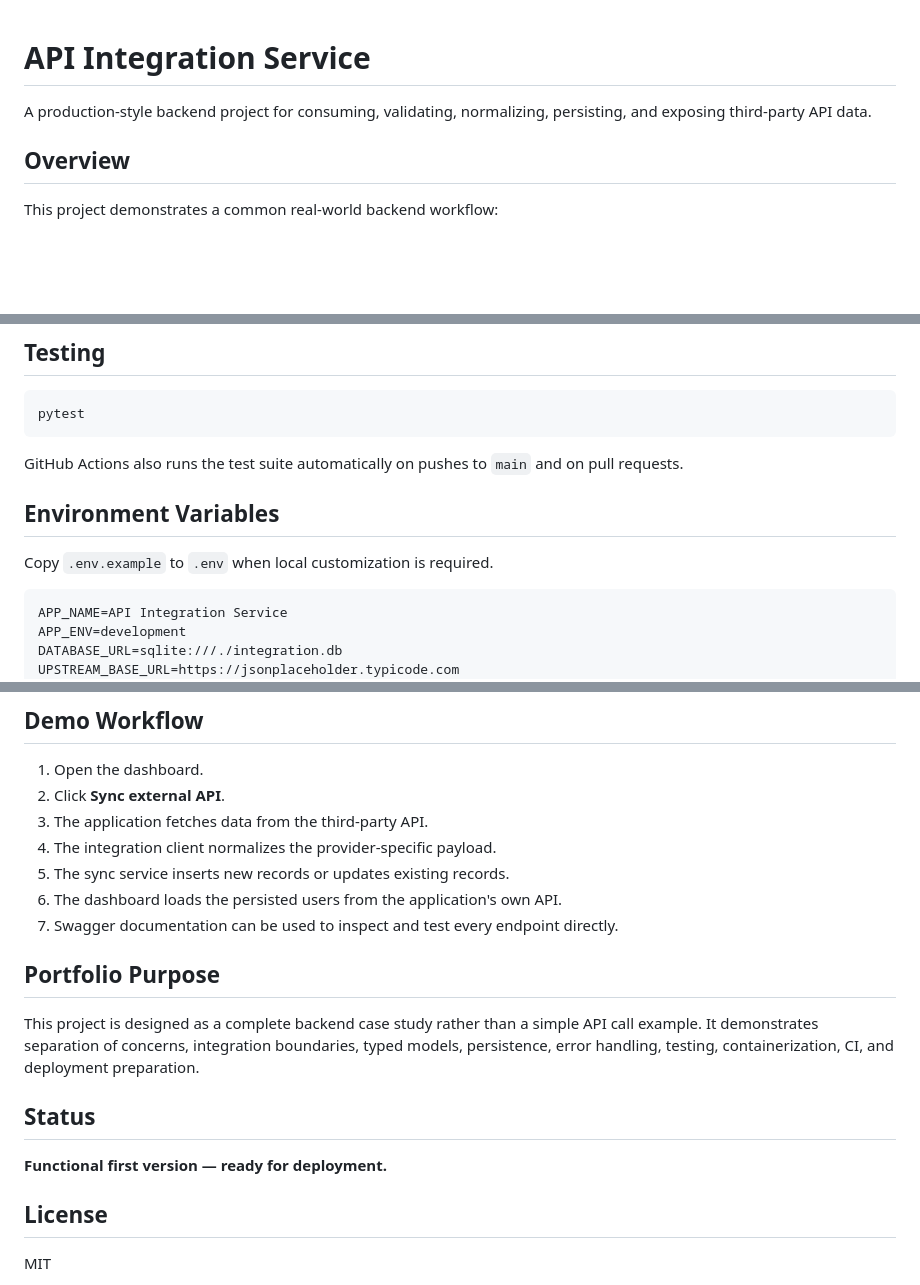
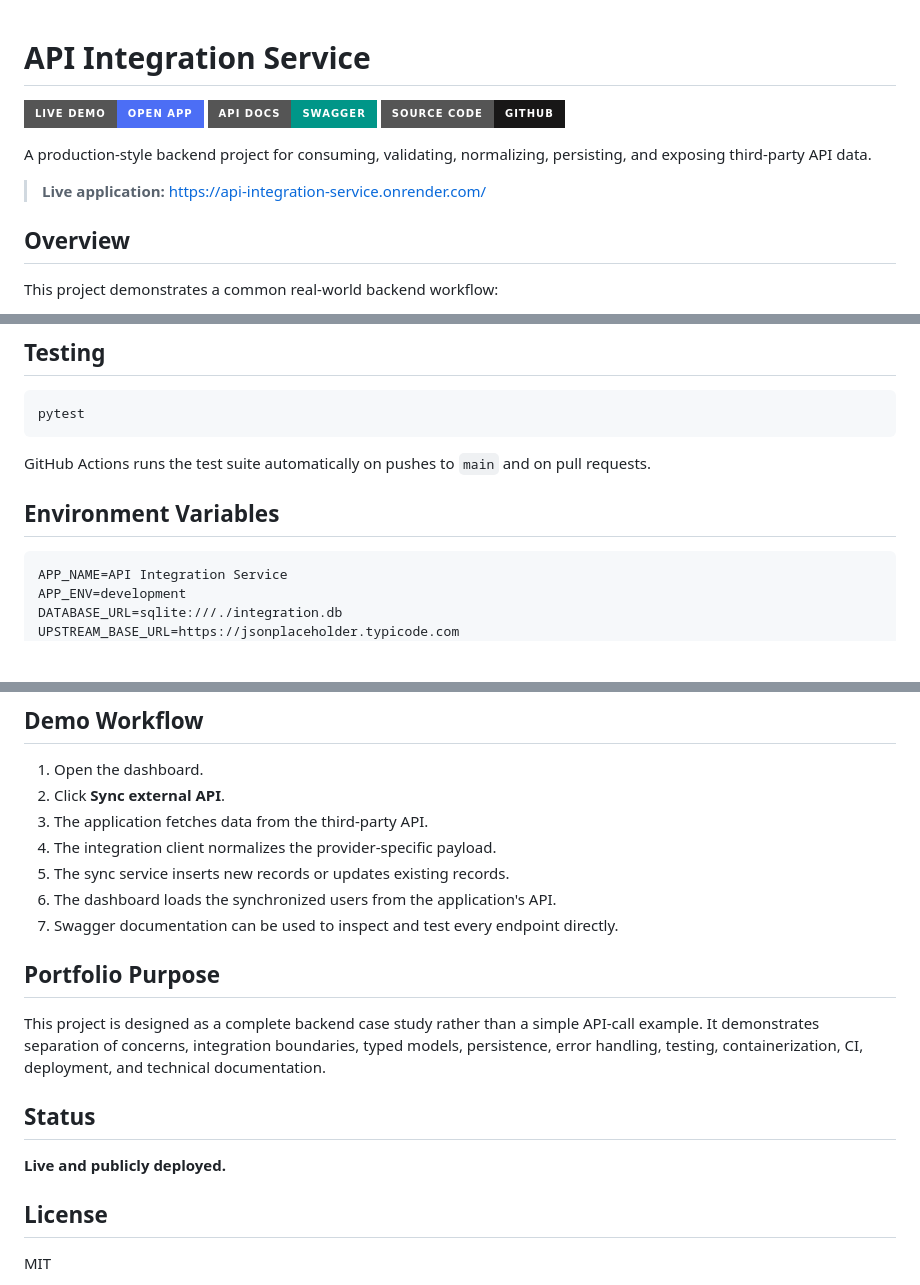
Before and after one commit to Veropa123/api-integration-service, a Markdown page: README.md, 3 parts joined by grey strips. Rendered like a GitHub page; badges without logos; blank space fills up the shorter version.

````diff
--- a/README.md
+++ b/README.md
@@ -1,6 +1,12 @@
 # API Integration Service
 
+[![Live Demo](https://img.shields.io/badge/Live_Demo-Open_App-4C6EF5?style=for-the-badge)](https://api-integration-service.onrender.com/)
+[![API Docs](https://img.shields.io/badge/API_Docs-Swagger-009688?style=for-the-badge)](https://api-integration-service.onrender.com/docs)
+[![GitHub](https://img.shields.io/badge/Source_Code-GitHub-181717?style=for-the-badge&logo=github)](https://github.com/Veropa123/api-integration-service)
+
 A production-style backend project for consuming, validating, normalizing, persisting, and exposing third-party API data.
+
+> **Live application:** https://api-integration-service.onrender.com/
 
 ## Overview
 
@@ -162,11 +173,9 @@ docker compose up --build
 pytest
 ```
 
-GitHub Actions also runs the test suite automatically on pushes to `main` and on pull requests.
+GitHub Actions runs the test suite automatically on pushes to `main` and on pull requests.
 
 ## Environment Variables
-
-Copy `.env.example` to `.env` when local customization is required.
 
 ```env
 APP_NAME=API Integration Service
@@ -185,16 +194,16 @@ For PostgreSQL, replace `DATABASE_URL` with a SQLAlchemy-compatible PostgreSQL c
 3. The application fetches data from the third-party API.
 4. The integration client normalizes the provider-specific payload.
 5. The sync service inserts new records or updates existing records.
-6. The dashboard loads the persisted users from the application's own API.
+6. The dashboard loads the synchronized users from the application's API.
 7. Swagger documentation can be used to inspect and test every endpoint directly.
 
 ## Portfolio Purpose
 
-This project is designed as a complete backend case study rather than a simple API call example. It demonstrates separation of concerns, integration boundaries, typed models, persistence, error handling, testing, containerization, CI, and deployment preparation.
+This project is designed as a complete backend case study rather than a simple API-call example. It demonstrates separation of concerns, integration boundaries, typed models, persistence, error handling, testing, containerization, CI, deployment, and technical documentation.
 
 ## Status
 
-**Functional first version — ready for deployment.**
+**Live and publicly deployed.**
 
 ## License
 
````
Also changed, not shown: other parts of README.md (+21 -16 lines).
